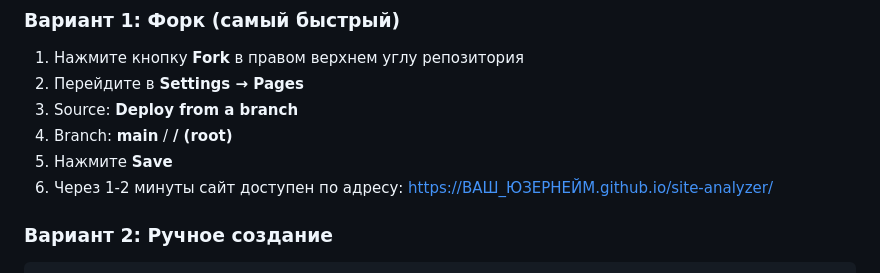
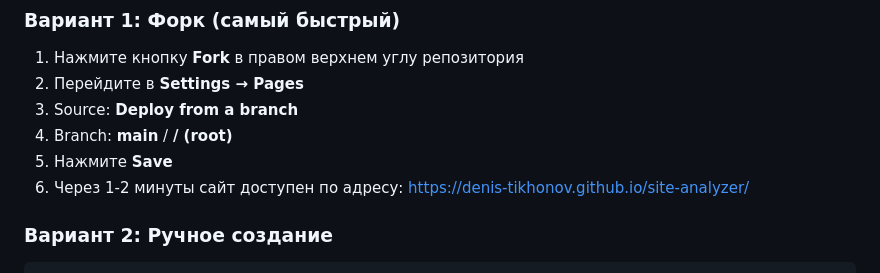
Before and after one commit to Denis-Tikhonov/parser, a Markdown page: README.md, the part around the change. Drawn GitHub-style.

```diff
--- a/README.md
+++ b/README.md
@@ -33,7 +33,7 @@
 3. Source: **Deploy from a branch**
 4. Branch: **main** / **/ (root)**
 5. Нажмите **Save**
-6. Через 1-2 минуты сайт доступен по адресу: https://ВАШ_ЮЗЕРНЕЙМ.github.io/site-analyzer/
+6. Через 1-2 минуты сайт доступен по адресу: https://denis-tikhonov.github.io/site-analyzer/
 
 ### Вариант 2: Ручное создание
 
```
